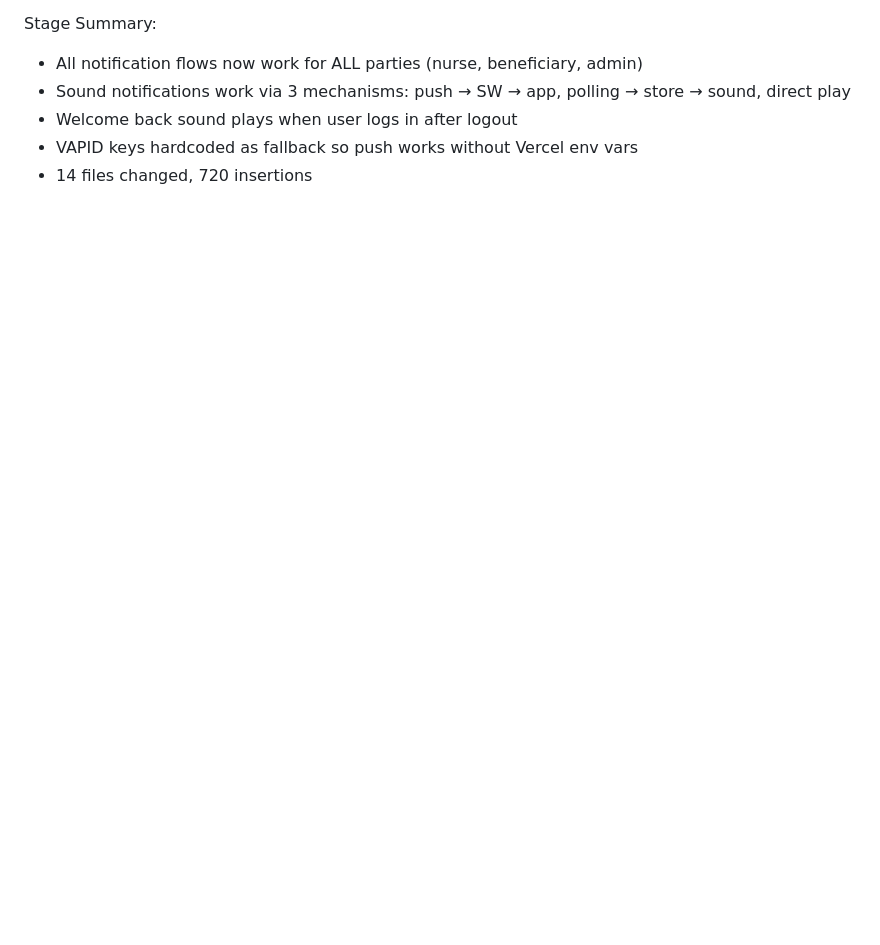
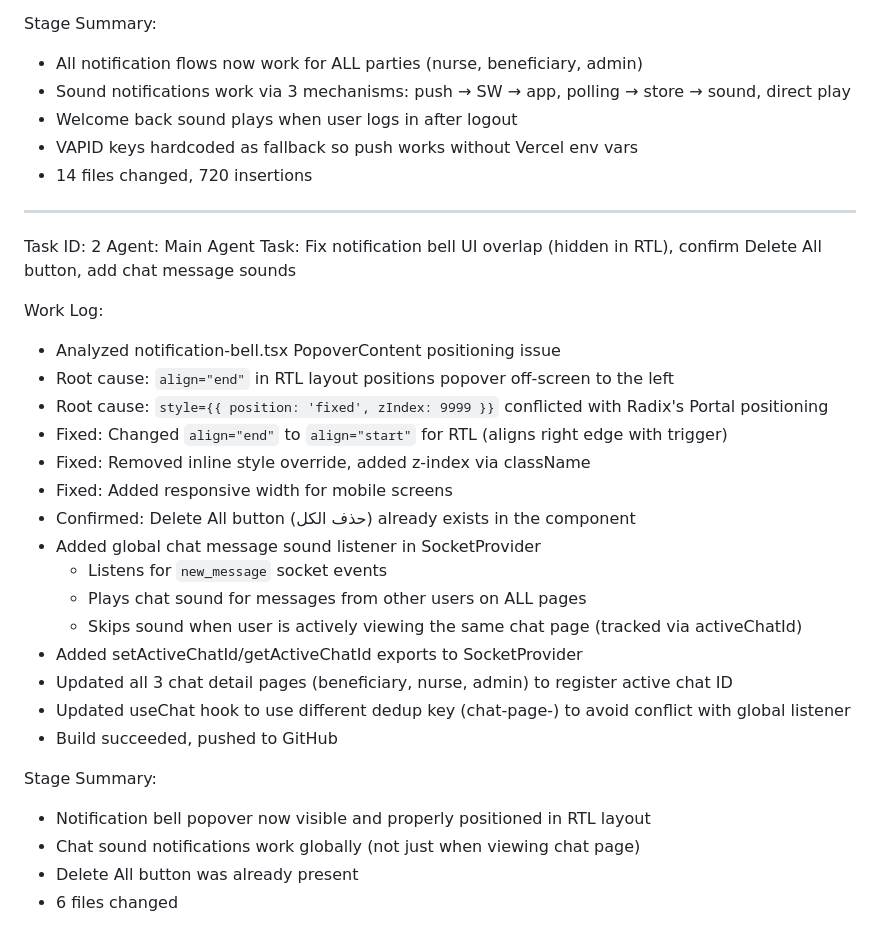
Before and after one commit to ForexYemeni/Aafiatak-pro, a Markdown page: worklog.md, the part around the change. Rendered like a GitHub page; blank space fills up the shorter version.

Commit message:
e1e89530-b841-4e1c-821c-24507890c3f7

```diff
--- a/worklog.md
+++ b/worklog.md
@@ -59,3 +59,30 @@ Stage Summary:
 - Welcome back sound plays when user logs in after logout
 - VAPID keys hardcoded as fallback so push works without Vercel env vars
 - 14 files changed, 720 insertions
+---
+Task ID: 2
+Agent: Main Agent
+Task: Fix notification bell UI overlap (hidden in RTL), confirm Delete All button, add chat message sounds
+
+Work Log:
+- Analyzed notification-bell.tsx PopoverContent positioning issue
+- Root cause: `align="end"` in RTL layout positions popover off-screen to the left
+- Root cause: `style={{ position: 'fixed', zIndex: 9999 }}` conflicted with Radix's Portal positioning
+- Fixed: Changed `align="end"` to `align="start"` for RTL (aligns right edge with trigger)
+- Fixed: Removed inline style override, added z-index via className
+- Fixed: Added responsive width for mobile screens
+- Confirmed: Delete All button (حذف الكل) already exists in the component
+- Added global chat message sound listener in SocketProvider
+  - Listens for `new_message` socket events
+  - Plays chat sound for messages from other users on ALL pages
+  - Skips sound when user is actively viewing the same chat page (tracked via activeChatId)
+- Added setActiveChatId/getActiveChatId exports to SocketProvider
+- Updated all 3 chat detail pages (beneficiary, nurse, admin) to register active chat ID
+- Updated useChat hook to use different dedup key (chat-page-) to avoid conflict with global listener
+- Build succeeded, pushed to GitHub
+
+Stage Summary:
+- Notification bell popover now visible and properly positioned in RTL layout
+- Chat sound notifications work globally (not just when viewing chat page)
+- Delete All button was already present
+- 6 files changed
```
